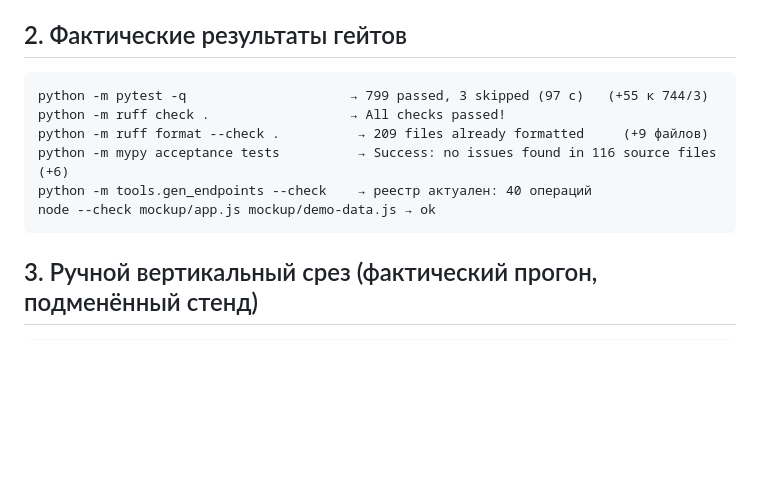
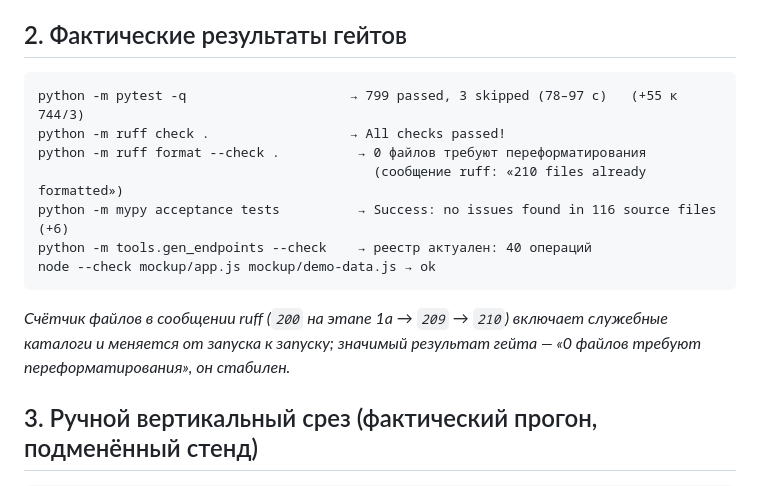
Before and after one commit to kiselevsl77-dot/TrainingServerAcceptance, a Markdown page: llm_tasks/23.2. Что сделано.md, the part around the change. GitHub-like rendering; blank space fills up the shorter version.

Commit message:
отчёт 23.2: формулировка гейта ruff не зависит от счётчика файлов
python -m ruff format --check . → 0 файлов требуют переформатирования.
Сообщение ruff «210 files already formatted» включает служебные каталоги и
менялось 200 (этап 1a) → 209 → 210 между запусками при неизменном результате,
поэтому в отчёте указан значимый итог гейта, а не счётчик файлов.

````diff
--- a/llm_tasks/23.2. Что сделано.md
+++ b/llm_tasks/23.2. Что сделано.md
@@ -22,13 +22,18 @@
 ## 2. Фактические результаты гейтов
 
 ```
-python -m pytest -q                     → 799 passed, 3 skipped (97 с)   (+55 к 744/3)
+python -m pytest -q                     → 799 passed, 3 skipped (78–97 с)   (+55 к 744/3)
 python -m ruff check .                  → All checks passed!
-python -m ruff format --check .          → 209 files already formatted     (+9 файлов)
+python -m ruff format --check .          → 0 файлов требуют переформатирования
+                                           (сообщение ruff: «210 files already formatted»)
 python -m mypy acceptance tests          → Success: no issues found in 116 source files (+6)
 python -m tools.gen_endpoints --check    → реестр актуален: 40 операций
 node --check mockup/app.js mockup/demo-data.js → ok
 ```
+
+*Счётчик файлов в сообщении ruff (`200` на этапе 1a → `209` → `210`) включает служебные
+каталоги и меняется от запуска к запуску; значимый результат гейта — «0 файлов требуют
+переформатирования», он стабилен.*
 
 ## 3. Ручной вертикальный срез (фактический прогон, подменённый стенд)
 
````
